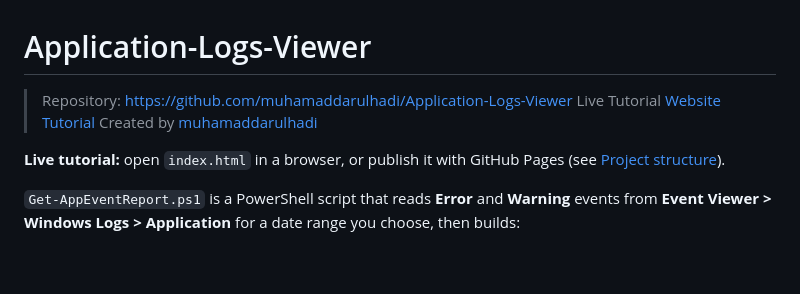
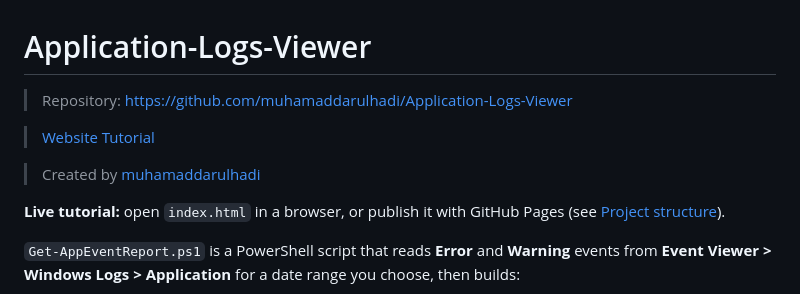
Before and after one commit to muhamaddarulhadi/Application-Logs-Viewer, a Markdown page: README.md, the part around the change. Rendered like a GitHub page; blank space fills up the shorter version.

Commit message:
Fix duplicate website tutorial link in README
Removed duplicate link to the website tutorial in README.

```diff
--- a/README.md
+++ b/README.md
@@ -1,7 +1,9 @@
 # Application-Logs-Viewer
 
 > Repository: <https://github.com/muhamaddarulhadi/Application-Logs-Viewer>
-> Live Tutorial  [Website Tutorial](https://muhamaddarulhadi.github.io/Application-Logs-Viewer/)
+
+> [Website Tutorial](https://muhamaddarulhadi.github.io/Application-Logs-Viewer/)
+
 > Created by [muhamaddarulhadi](https://github.com/muhamaddarulhadi)
 
 **Live tutorial:** open `index.html` in a browser, or publish it with GitHub Pages (see [Project structure](#project-structure)).
```
